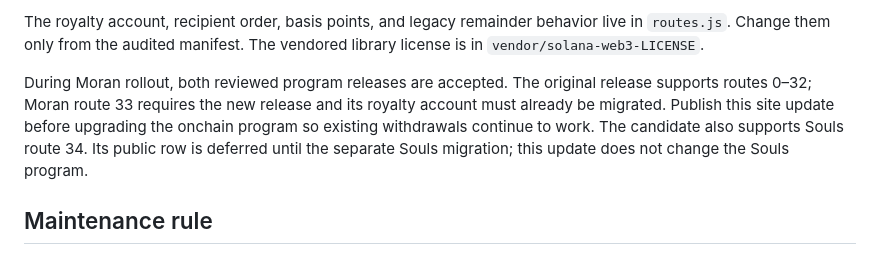
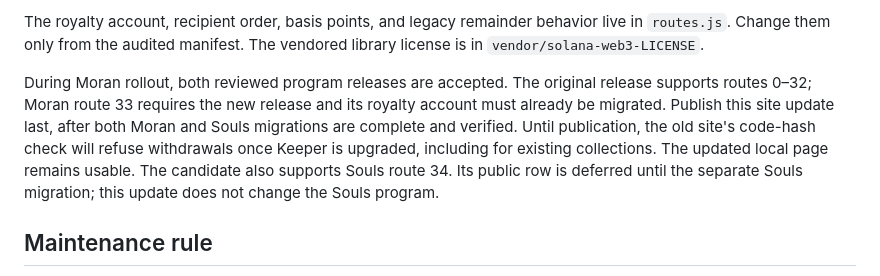
Before and after one commit to moshthepitt/royalty-keeper, a Markdown page: README.md, the part around the change. Rendered like a GitHub page.

Commit message:
Publish withdrawal site after both migrations

```diff
--- a/README.md
+++ b/README.md
@@ -56,8 +56,10 @@ The royalty account, recipient order, basis points, and legacy remainder behavio
 
 During Moran rollout, both reviewed program releases are accepted. The original
 release supports routes 0–32; Moran route 33 requires the new release and its
-royalty account must already be migrated. Publish this site update before
-upgrading the onchain program so existing withdrawals continue to work.
+royalty account must already be migrated. Publish this site update last, after
+both Moran and Souls migrations are complete and verified. Until publication,
+the old site's code-hash check will refuse withdrawals once Keeper is upgraded,
+including for existing collections. The updated local page remains usable.
 The candidate also supports Souls route 34. Its public row is deferred until
 the separate Souls migration; this update does not change the Souls program.
 
```
